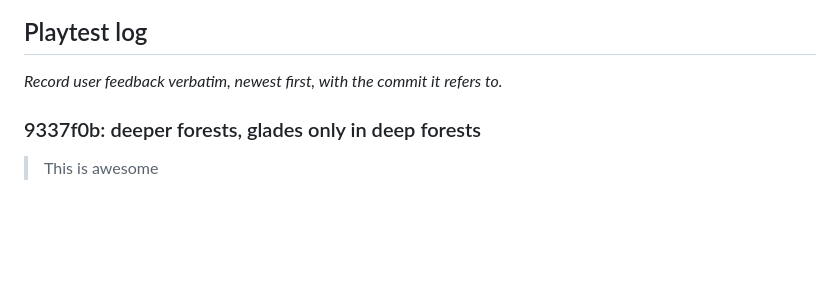
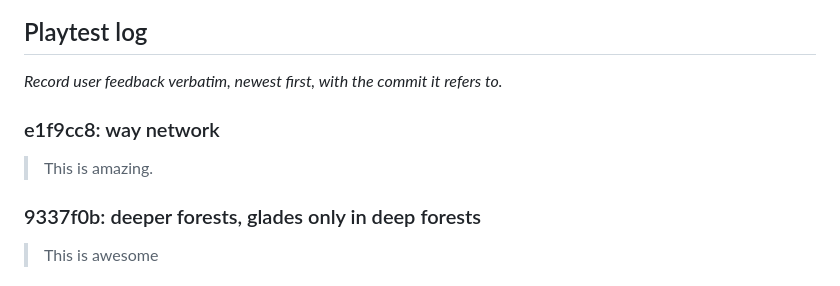
Before and after one commit to SamuelDavis/nostalgia-rl, a Markdown page: docs/phases/01-worldgen.md, the part around the change. Rendered like a GitHub page; blank space fills up the shorter version.

Commit message:
docs: log way network feedback
Co-Authored-By: Claude Opus 5.5 <noreply@anthropic.com>

```diff
--- a/docs/phases/01-worldgen.md
+++ b/docs/phases/01-worldgen.md
@@ -31,6 +31,10 @@ Judged in this phase: feel of the turn clock, readability of height, biome and t
 ## Playtest log
 
 _Record user feedback verbatim, newest first, with the commit it refers to._
+
+### e1f9cc8: way network
+
+> This is amazing.
 
 ### 9337f0b: deeper forests, glades only in deep forests
 
```
